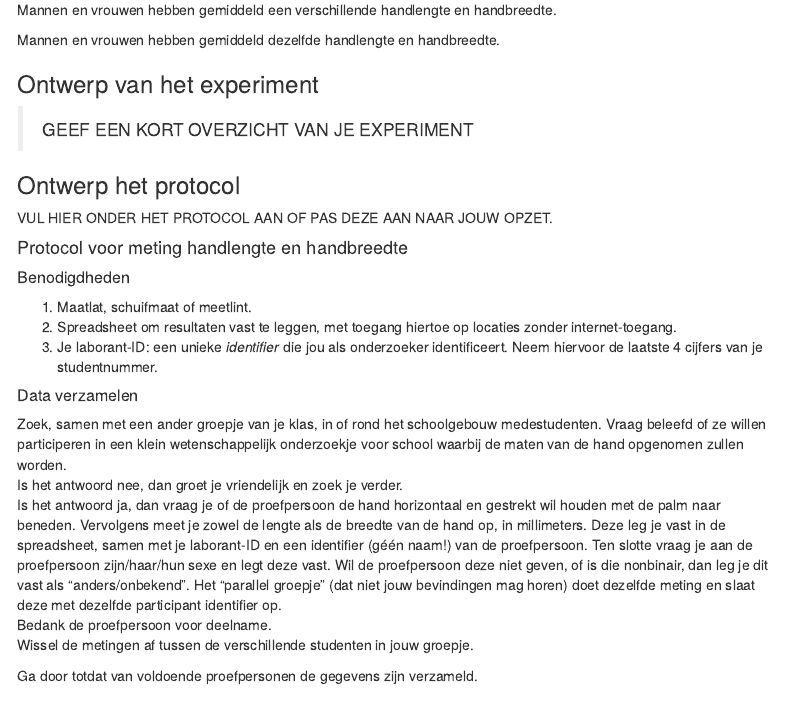
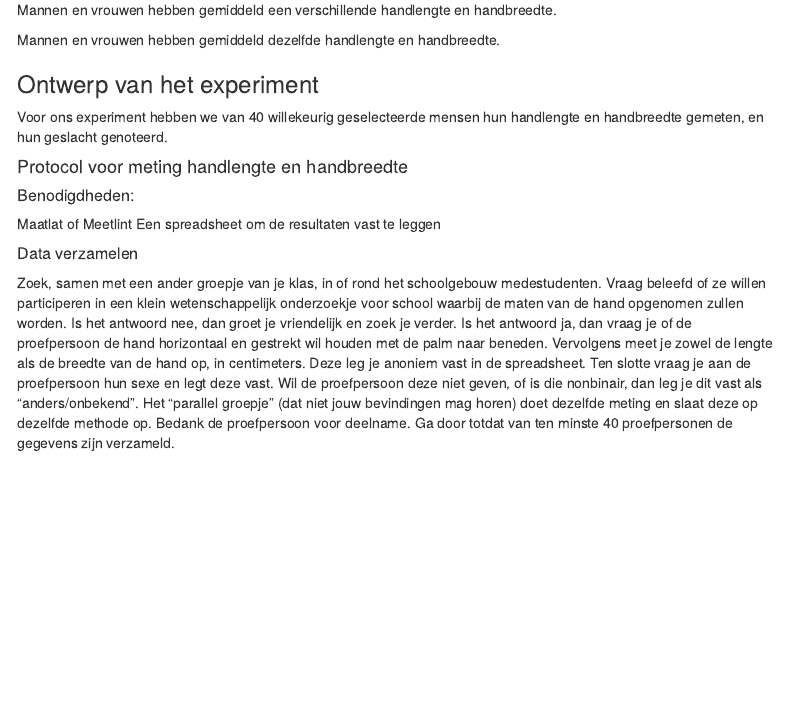
Before and after one commit to Nikkieeex/handbiometrie_project, an R Markdown document (biometrie_template.Rmd): the page in a window 1100 px wide, from 350 px down. Rendered offline with R 4.5, knitr and Pandoc, with nearby package versions; code that draws random numbers runs with fixed seeds of ours; a font, style sheet, LaTeX package, included part or bibliography that could not be used is replaced or left out; menus at the side of the page are left out.

Commit message:
Update biometrie_template.Rmd - Protocol

```diff
--- a/biometrie_template.Rmd
+++ b/biometrie_template.Rmd
@@ -47,32 +47,21 @@ Mannen en vrouwen hebben gemiddeld dezelfde handlengte en handbreedte.
 
 ### Ontwerp van het experiment
 
-> GEEF EEN KORT OVERZICHT VAN JE EXPERIMENT
-
-### Ontwerp het protocol
-
-VUL HIER ONDER HET PROTOCOL AAN OF PAS DEZE AAN NAAR JOUW OPZET.
+Voor ons experiment hebben we van 40 willekeurig geselecteerde mensen hun handlengte en handbreedte gemeten, en hun geslacht genoteerd.
 
 :::protocol
 #### Protocol voor meting handlengte en handbreedte
 
-##### Benodigdheden
+##### Benodigdheden:
 
-1. Maatlat, schuifmaat of meetlint.
-2. Spreadsheet om resultaten vast te leggen, met toegang hiertoe op locaties zonder internet-toegang.
-3. Je laborant-ID: een unieke _identifier_ die jou als onderzoeker identificeert. Neem hiervoor de laatste 4 cijfers van je studentnummer.
+Maatlat of Meetlint
+Een spreadsheet om de resultaten vast te leggen
 
 ##### Data verzamelen
 
-Zoek, samen met een ander groepje van je klas, in of rond het schoolgebouw medestudenten. Vraag beleefd of ze willen participeren in een klein wetenschappelijk onderzoekje voor school waarbij de maten van de hand opgenomen zullen worden.
-Is het antwoord nee, dan groet je vriendelijk en zoek je verder.
-Is het antwoord ja, dan vraag je of de proefpersoon de hand horizontaal en gestrekt wil houden met de palm naar beneden. Vervolgens meet je zowel de lengte als de breedte van de hand op, in millimeters. Deze leg je vast in de spreadsheet, samen met je laborant-ID en een identifier (géén naam!) van de proefpersoon. Ten slotte vraag je aan de proefpersoon zijn/haar/hun sexe en legt deze vast. Wil de proefpersoon deze niet geven, of is die nonbinair, dan leg je dit vast als "anders/onbekend". Het "parallel groepje" (dat niet jouw bevindingen mag horen) doet dezelfde meting en slaat deze met dezelfde participant identifier op.
-Bedank de proefpersoon voor deelname.
-Wissel de metingen af tussen de verschillende studenten in jouw groepje.
-
-Ga door totdat van voldoende proefpersonen de gegevens zijn verzameld.
+Zoek, samen met een ander groepje van je klas, in of rond het schoolgebouw medestudenten. Vraag beleefd of ze willen participeren in een klein wetenschappelijk onderzoekje voor school waarbij de maten van de hand opgenomen zullen worden. Is het antwoord nee, dan groet je vriendelijk en zoek je verder.
+Is het antwoord ja, dan vraag je of de proefpersoon de hand horizontaal en gestrekt wil houden met de palm naar beneden. Vervolgens meet je zowel de lengte als de breedte van de hand op, in centimeters. Deze leg je anoniem vast in de spreadsheet. Ten slotte vraag je aan de proefpersoon hun sexe en legt deze vast. Wil de proefpersoon deze niet geven, of is die nonbinair, dan leg je dit vast als “anders/onbekend”. Het “parallel groepje” (dat niet jouw bevindingen mag horen) doet dezelfde meting en slaat deze op dezelfde methode op. Bedank de proefpersoon voor deelname. Ga door totdat van ten minste 40 proefpersonen de gegevens zijn verzameld.
 :::
-
 
 ## Uitvoering
 
```
